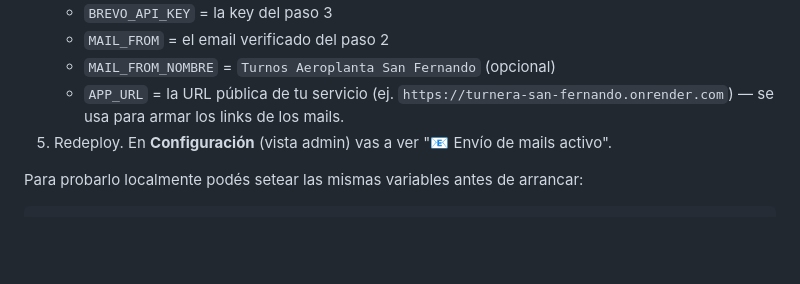
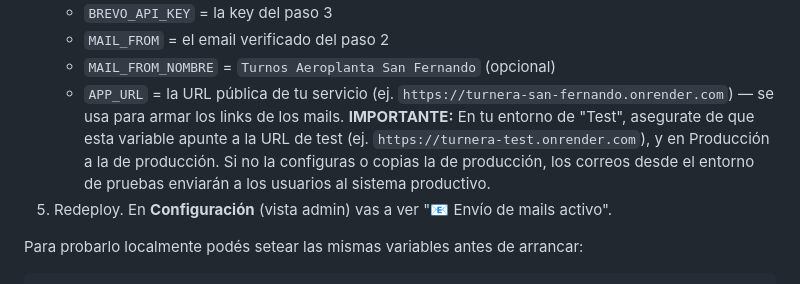
Before and after one commit to juanmg1984/Turnera_app, a Markdown page: DEPLOY.md, the part around the change. Drawn GitHub-style; blank space fills up the shorter version.

Commit message:
docs: aclarar configuracion de APP_URL por entorno para correos

```diff
--- a/DEPLOY.md
+++ b/DEPLOY.md
@@ -86,7 +86,7 @@ de SMTP de algunos hostings):
    - `MAIL_FROM` = el email verificado del paso 2
    - `MAIL_FROM_NOMBRE` = `Turnos Aeroplanta San Fernando` (opcional)
    - `APP_URL` = la URL pública de tu servicio (ej. `https://turnera-san-fernando.onrender.com`)
-     — se usa para armar los links de los mails.
+     — se usa para armar los links de los mails. **IMPORTANTE:** En tu entorno de "Test", asegurate de que esta variable apunte a la URL de test (ej. `https://turnera-test.onrender.com`), y en Producción a la de producción. Si no la configuras o copias la de producción, los correos desde el entorno de pruebas enviarán a los usuarios al sistema productivo.
 5. Redeploy. En **Configuración** (vista admin) vas a ver "📧 Envío de mails activo".
 
 Para probarlo localmente podés setear las mismas variables antes de arrancar:
```
